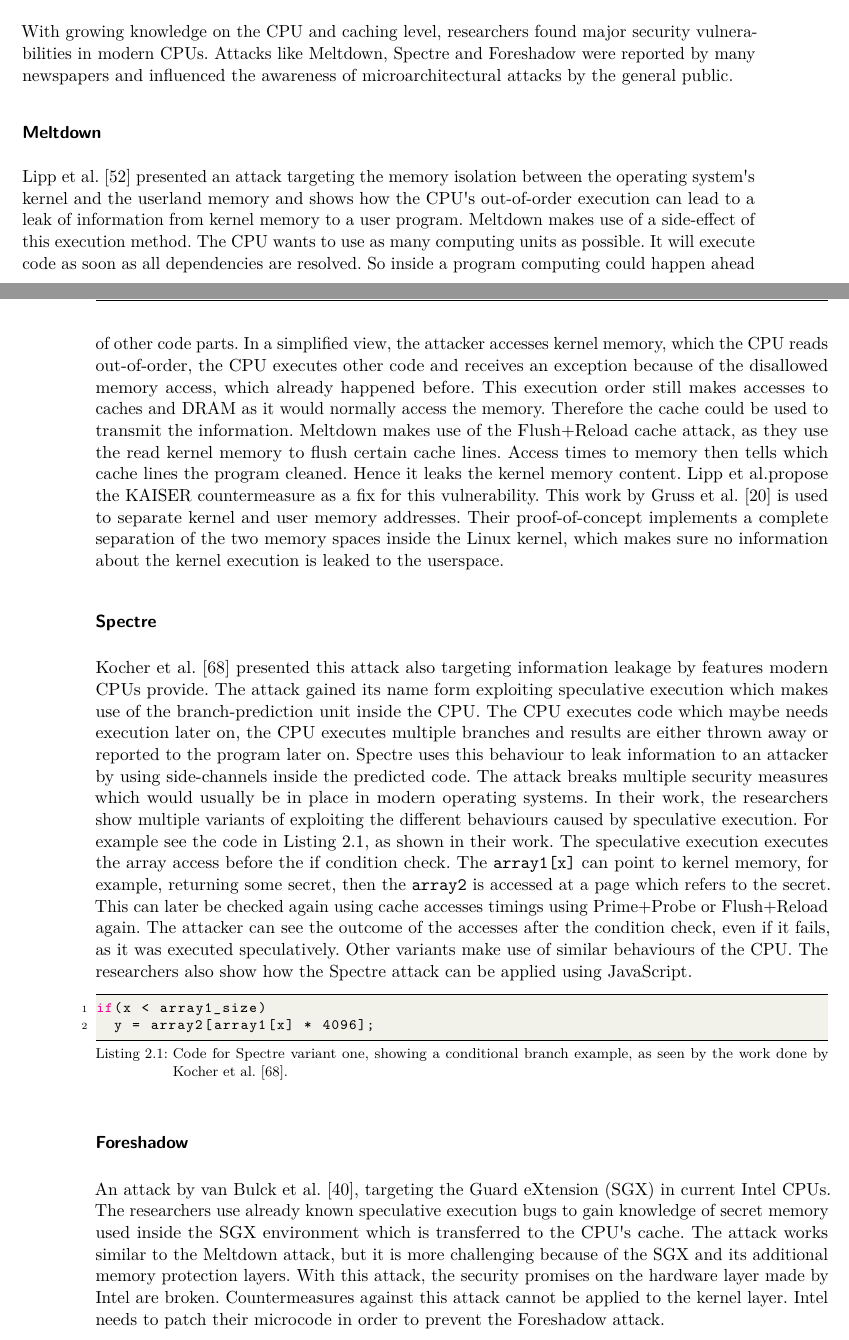
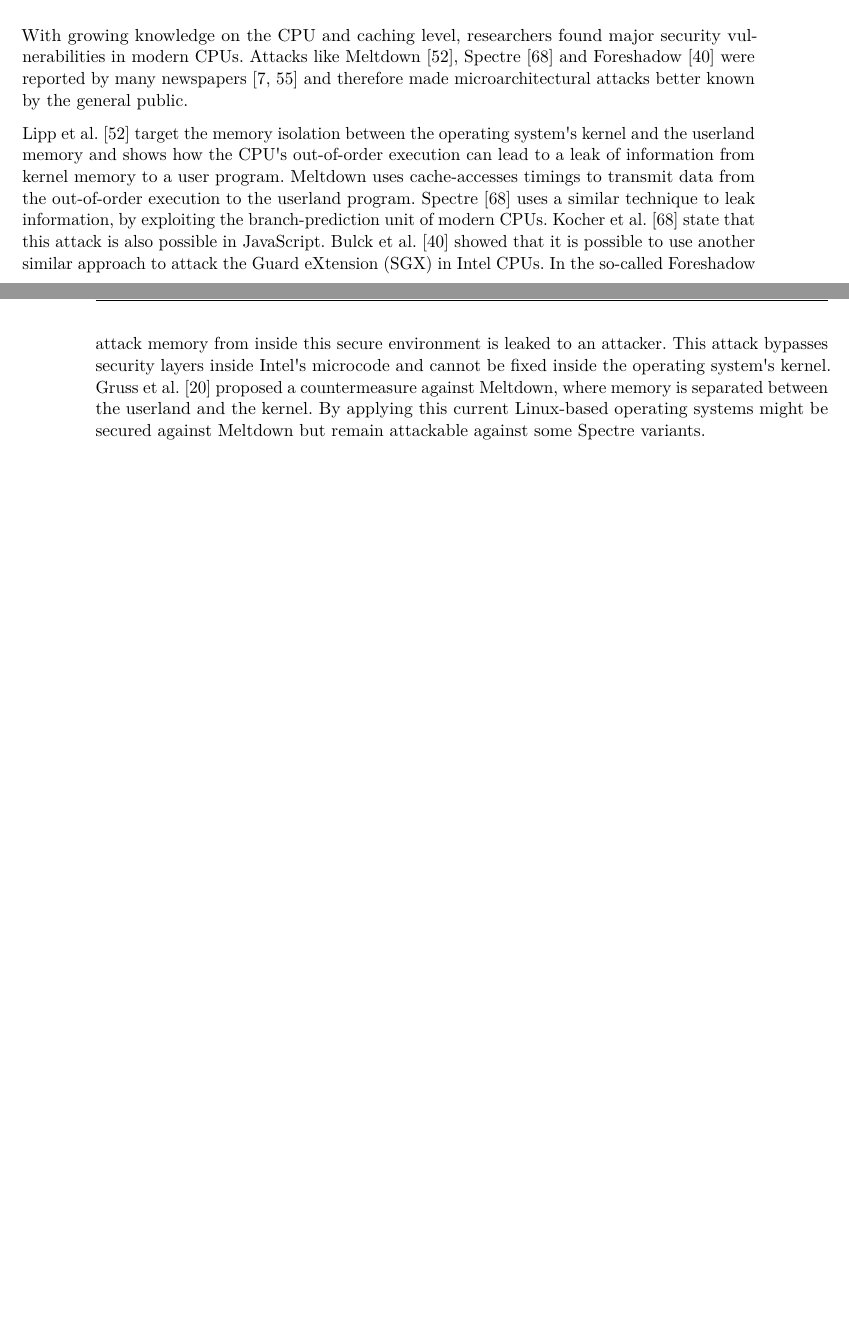
Before and after one commit to sigttou/db_master_thesis, a LaTeX thesis (thesis/main.tex, which reads thesis/general.tex): two parts of pages 33 and 34 of 75 before the commit and two parts of pages 33 and 34 of 73 after it, joined at a grey line, cut so that both start at the same text, the shorter picture padded with empty space. Compiled offline with pdfLaTeX; an older LaTeX class or package is replaced by its successor.

Commit message:
IMP: shorten foreshadow, meltdown, spectre

```diff
--- a/thesis/general.tex
+++ b/thesis/general.tex
@@ -1052,80 +1052,31 @@
 information between two processes, according to their paper~\cite{flushflush},
 they reach a transmission speed of $496$ kilobytes per second.
 
-\subsection{Impact of Microarchitectural Attacks}
+\subsection{Other Microarchitectural Attacks}
 
 With growing knowledge on the CPU and caching level, researchers found major
-security vulnerabilities in modern CPUs. Attacks like Meltdown, Spectre and
-Foreshadow were reported by many newspapers and influenced the awareness of
-microarchitectural attacks by the general public.
+security vulnerabilities in modern CPUs. Attacks like Meltdown~\cite{meltdown},
+Spectre~\cite{spectre} and Foreshadow~\cite{foreshadow} were reported by many
+newspapers~\cite{bbcmeltdown, nbcmeltdown} and therefore made microarchitectural
+attacks better known by the general public.
 
-\subsubsection{Meltdown}
-
-Lipp~\etal~\cite{meltdown} presented an attack targeting the memory isolation
-between the operating system\textquotesingle s kernel and the userland memory
-and shows how the CPU\textquotesingle s out-of-order execution can lead to a
-leak of information from kernel memory to a user program. Meltdown makes use of
-a side-effect of this execution method. The CPU wants to use as many computing
-units as possible. It will execute code as soon as all dependencies are
-resolved. So inside a program computing could happen ahead of other code parts.
-In a simplified view, the attacker accesses kernel memory, which the CPU reads
-out-of-order, the CPU executes other code and receives an exception because of
-the disallowed memory access, which already happened before. This execution
-order still makes accesses to caches and DRAM as it would normally access the
-memory. Therefore the cache could be used to transmit the information. Meltdown
-makes use of the Flush+Reload cache attack, as they use the read kernel memory
-to flush certain cache lines. Access times to memory then tells which cache
-lines the program cleaned. Hence it leaks the kernel memory content. Lipp~\etal
-propose the KAISER countermeasure as a fix for this vulnerability. This work by
-Gruss~\etal~\cite{kaiserpaper} is used to separate kernel and user memory
-addresses. Their proof-of-concept implements a complete separation of the two
-memory spaces inside the Linux kernel, which makes sure no information about the
-kernel execution is leaked to the userspace.
-
-\subsubsection{Spectre}
-
-Kocher~\etal~\cite{spectre} presented this attack also targeting information
-leakage by features modern CPUs provide. The attack gained its name form
-exploiting speculative execution which makes use of the branch-prediction unit
-inside the CPU. The CPU executes code which maybe needs execution later on,
-the CPU executes multiple branches and results are either thrown away or
-reported to the program later on. Spectre uses this behaviour to leak
-information to an attacker by using side-channels inside the predicted code.
-The attack breaks multiple security measures which would usually be in place in
-modern operating systems. In their work, the researchers show multiple variants
-of exploiting the different behaviours caused by speculative execution. For
-example see the code in Listing~\ref{lst:spectre1}, as shown in their work. The
-speculative execution executes the array access before the if condition check.
-The \texttt{array1[x]} can point to kernel memory, for example, returning some
-secret, then the \texttt{array2} is accessed at a page which refers to the
-secret. This can later be checked again using cache accesses timings using
-Prime+Probe or Flush+Reload again. The attacker can see the outcome of the
-accesses after the condition check, even if it fails, as it was executed
-speculatively. Other variants make use of similar behaviours of the CPU. The
-researchers also show how the Spectre attack can be applied using JavaScript.
-
-\begin{minipage}{\linewidth}
-\begin{lstlisting}[style=CStyle,
-                   caption={Code for Spectre variant one, showing a
-conditional branch example, as seen by the work done by
-Kocher~\etal~\cite{spectre}.},
-                   label={lst:spectre1}]
-if(x < array1_size)
-  y = array2[array1[x] * 4096];
-\end{lstlisting}
-\end{minipage}
-
-\subsubsection{Foreshadow}
-
-An attack by van Bulck~\etal~\cite{foreshadow}, targeting the Guard eXtension
-(SGX) in current Intel CPUs. The researchers use already known speculative
-execution bugs to gain knowledge of secret memory used inside the SGX
-environment which is transferred to the CPU\textquotesingle s cache. The attack
-works similar to the Meltdown attack, but it is more challenging because of the
-SGX and its additional memory protection layers. With this attack, the security
-promises on the hardware layer made by Intel are broken. Countermeasures
-against this attack cannot be applied to the kernel layer. Intel needs to patch
-their microcode in order to prevent the Foreshadow attack.
+Lipp~\etal~\cite{meltdown} target the memory isolation between the operating
+system\textquotesingle s kernel and the userland memory and shows how the
+CPU\textquotesingle s out-of-order execution can lead to a leak of information
+from kernel memory to a user program. Meltdown uses cache-accesses timings to
+transmit data from the out-of-order execution to the userland program.
+Spectre~\cite{spectre} uses a similar technique to leak information, by
+exploiting the branch-prediction unit of modern CPUs.
+Kocher~\etal~\cite{spectre} state that this attack is also possible in
+JavaScript. Bulck~\etal~\cite{foreshadow} showed that it is possible to use
+another similar approach to attack the Guard eXtension (SGX) in Intel CPUs. In
+the so-called Foreshadow attack memory from inside this secure environment is
+leaked to an attacker. This attack bypasses security layers inside
+Intel\textquotesingle s microcode and cannot be fixed inside the operating
+system\textquotesingle s kernel. Gruss~\etal~\cite{kaiserpaper} proposed a
+countermeasure against Meltdown, where memory is separated between the userland
+and the kernel. By applying this current Linux-based operating systems might be
+secured against Meltdown but remain attackable against some Spectre variants.
 
 \subsection{Rowhammer}
 
```
